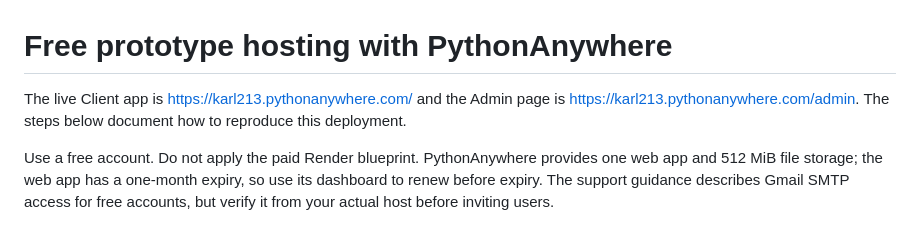
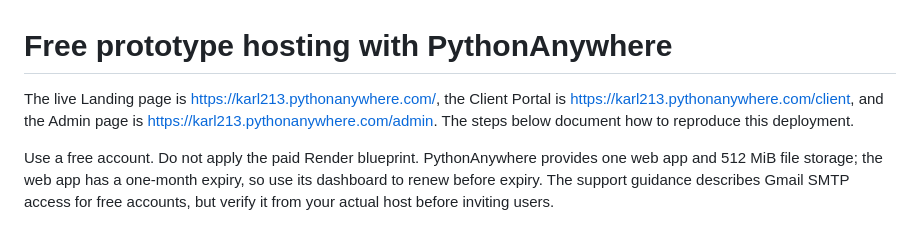
Before and after one commit to KarlWendi/Virtual-Queuing-System, a Markdown page: PYTHONANYWHERE.md, the part around the change. Drawn GitHub-style.

```diff
--- a/PYTHONANYWHERE.md
+++ b/PYTHONANYWHERE.md
@@ -1,6 +1,6 @@
 # Free prototype hosting with PythonAnywhere
 
-The live Client app is https://karl213.pythonanywhere.com/ and the Admin page is https://karl213.pythonanywhere.com/admin. The steps below document how to reproduce this deployment.
+The live Landing page is https://karl213.pythonanywhere.com/, the Client Portal is https://karl213.pythonanywhere.com/client, and the Admin page is https://karl213.pythonanywhere.com/admin. The steps below document how to reproduce this deployment.
 
 Use a free account. Do not apply the paid Render blueprint. PythonAnywhere provides one web app and 512 MiB file storage; the web app has a one-month expiry, so use its dashboard to renew before expiry. The support guidance describes Gmail SMTP access for free accounts, but verify it from your actual host before inviting users.
 
```
Also changed, not shown: README.md (+5 -4 lines).
